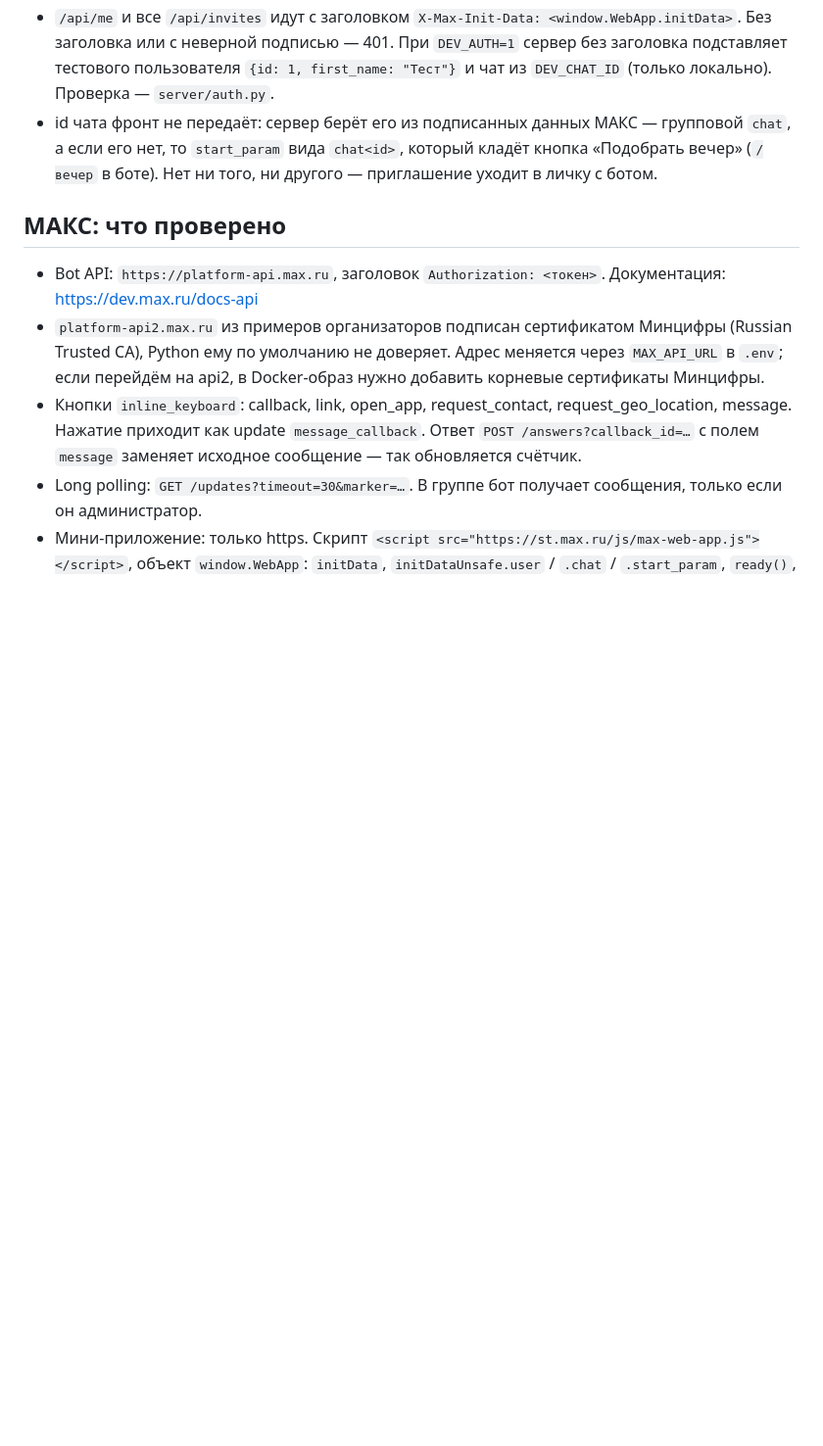
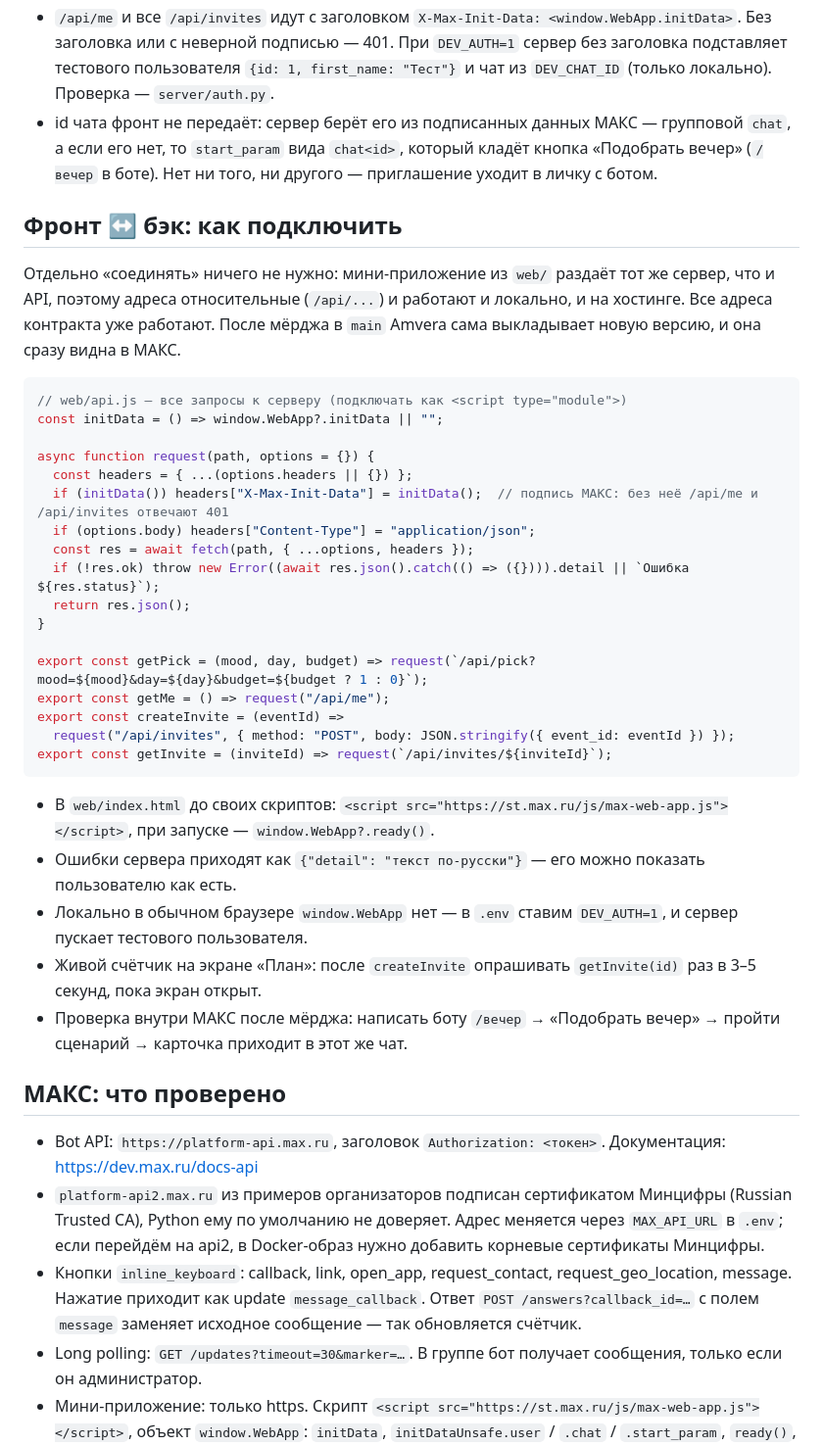
Before and after one commit to RyanGoslingov377/max-vecher, a Markdown page: CLAUDE.md, the part around the change. Shown at 98% size. Rendered like a GitHub page; blank space fills up the shorter version.

Commit message:
CLAUDE.md: как фронту подключиться к API — готовый web/api.js и чек-лист
Co-Authored-By: Claude Opus 5.5 <noreply@anthropic.com>

````diff
--- a/CLAUDE.md
+++ b/CLAUDE.md
@@ -105,6 +105,36 @@ tests/              pytest
 - `/api/me` и все `/api/invites` идут с заголовком `X-Max-Init-Data: <window.WebApp.initData>`. Без заголовка или с неверной подписью — 401. При `DEV_AUTH=1` сервер без заголовка подставляет тестового пользователя `{id: 1, first_name: "Тест"}` и чат из `DEV_CHAT_ID` (только локально). Проверка — `server/auth.py`.
 - id чата фронт не передаёт: сервер берёт его из подписанных данных МАКС — групповой `chat`, а если его нет, то `start_param` вида `chat<id>`, который кладёт кнопка «Подобрать вечер» (`/вечер` в боте). Нет ни того, ни другого — приглашение уходит в личку с ботом.
 
+## Фронт ↔ бэк: как подключить
+
+Отдельно «соединять» ничего не нужно: мини-приложение из `web/` раздаёт тот же сервер, что и API, поэтому адреса относительные (`/api/...`) и работают и локально, и на хостинге. Все адреса контракта уже работают. После мёрджа в `main` Amvera сама выкладывает новую версию, и она сразу видна в МАКС.
+
+```js
+// web/api.js — все запросы к серверу (подключать как <script type="module">)
+const initData = () => window.WebApp?.initData || "";
+
+async function request(path, options = {}) {
+  const headers = { ...(options.headers || {}) };
+  if (initData()) headers["X-Max-Init-Data"] = initData();  // подпись МАКС: без неё /api/me и /api/invites отвечают 401
+  if (options.body) headers["Content-Type"] = "application/json";
+  const res = await fetch(path, { ...options, headers });
+  if (!res.ok) throw new Error((await res.json().catch(() => ({}))).detail || `Ошибка ${res.status}`);
+  return res.json();
+}
+
+export const getPick = (mood, day, budget) => request(`/api/pick?mood=${mood}&day=${day}&budget=${budget ? 1 : 0}`);
+export const getMe = () => request("/api/me");
+export const createInvite = (eventId) =>
+  request("/api/invites", { method: "POST", body: JSON.stringify({ event_id: eventId }) });
+export const getInvite = (inviteId) => request(`/api/invites/${inviteId}`);
+```
+
+- В `web/index.html` до своих скриптов: `<script src="https://st.max.ru/js/max-web-app.js"></script>`, при запуске — `window.WebApp?.ready()`.
+- Ошибки сервера приходят как `{"detail": "текст по-русски"}` — его можно показать пользователю как есть.
+- Локально в обычном браузере `window.WebApp` нет — в `.env` ставим `DEV_AUTH=1`, и сервер пускает тестового пользователя.
+- Живой счётчик на экране «План»: после `createInvite` опрашивать `getInvite(id)` раз в 3–5 секунд, пока экран открыт.
+- Проверка внутри МАКС после мёрджа: написать боту `/вечер` → «Подобрать вечер» → пройти сценарий → карточка приходит в этот же чат.
+
 ## МАКС: что проверено
 
 - Bot API: `https://platform-api.max.ru`, заголовок `Authorization: <токен>`. Документация: https://dev.max.ru/docs-api
````
